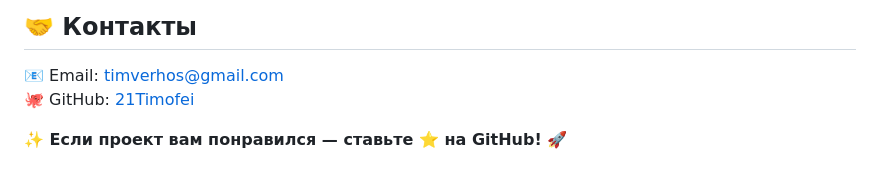
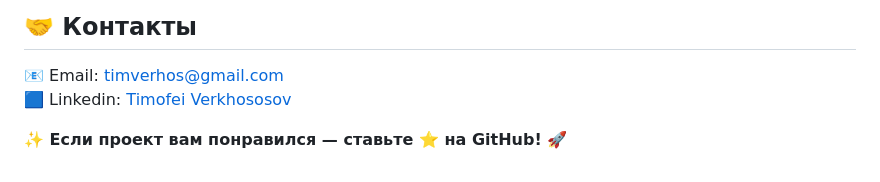
Before and after one commit to 21Timofei/S3FileStorage, a Markdown page: README.md, the part around the change. GitHub-like rendering.

```diff
--- a/README.md
+++ b/README.md
@@ -105,6 +105,7 @@ S3Storage/
 
 ## **🤝 Контакты**
 📧 Email: [timverhos@gmail.com](mailto:timverhos@gmail.com)
-🐙 GitHub: [21Timofei](https://github.com/21Timofei)
+🟦 Linkedin: [Timofei Verkhososov](https://www.linkedin.com/feed/)
+
 
 **✨ Если проект вам понравился — ставьте ⭐ на GitHub!** 🚀
```
